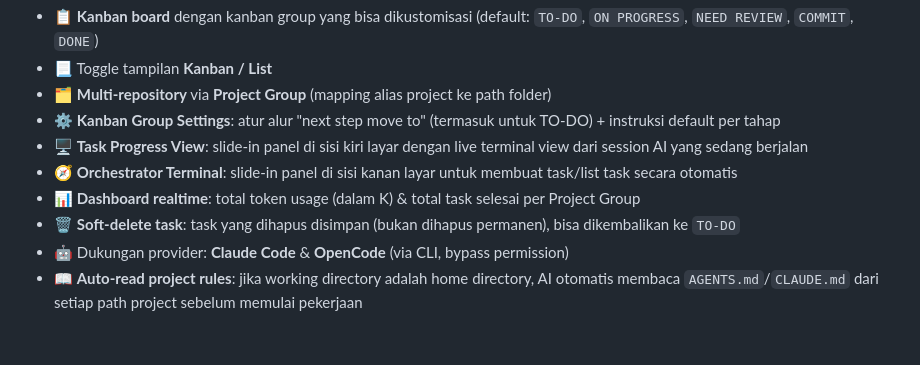
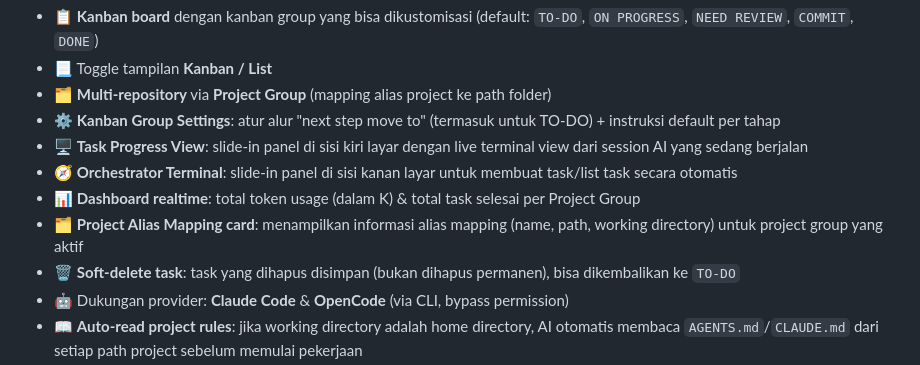
Before and after one commit to masWahyuBayuAji/Ai-Commander, a Markdown page: README.md, the part around the change. Drawn GitHub-style; blank space fills up the shorter version.

```diff
--- a/README.md
+++ b/README.md
@@ -34,6 +34,7 @@ Setelah mencoba beberapa tools kanban/orchestrator AI yang ada, ditemukan dua ma
 - 🖥️ **Task Progress View**: slide-in panel di sisi kiri layar dengan live terminal view dari session AI yang sedang berjalan
 - 🧭 **Orchestrator Terminal**: slide-in panel di sisi kanan layar untuk membuat task/list task secara otomatis
 - 📊 **Dashboard realtime**: total token usage (dalam K) & total task selesai per Project Group
+- 🗂️ **Project Alias Mapping card**: menampilkan informasi alias mapping (name, path, working directory) untuk project group yang aktif
 - 🗑️ **Soft-delete task**: task yang dihapus disimpan (bukan dihapus permanen), bisa dikembalikan ke `TO-DO`
 - 🤖 Dukungan provider: **Claude Code** & **OpenCode** (via CLI, bypass permission)
 - 📖 **Auto-read project rules**: jika working directory adalah home directory, AI otomatis membaca `AGENTS.md`/`CLAUDE.md` dari setiap path project sebelum memulai pekerjaan
```
Also changed, not shown: ARCHITECTURE.md (+3 -0 lines).
